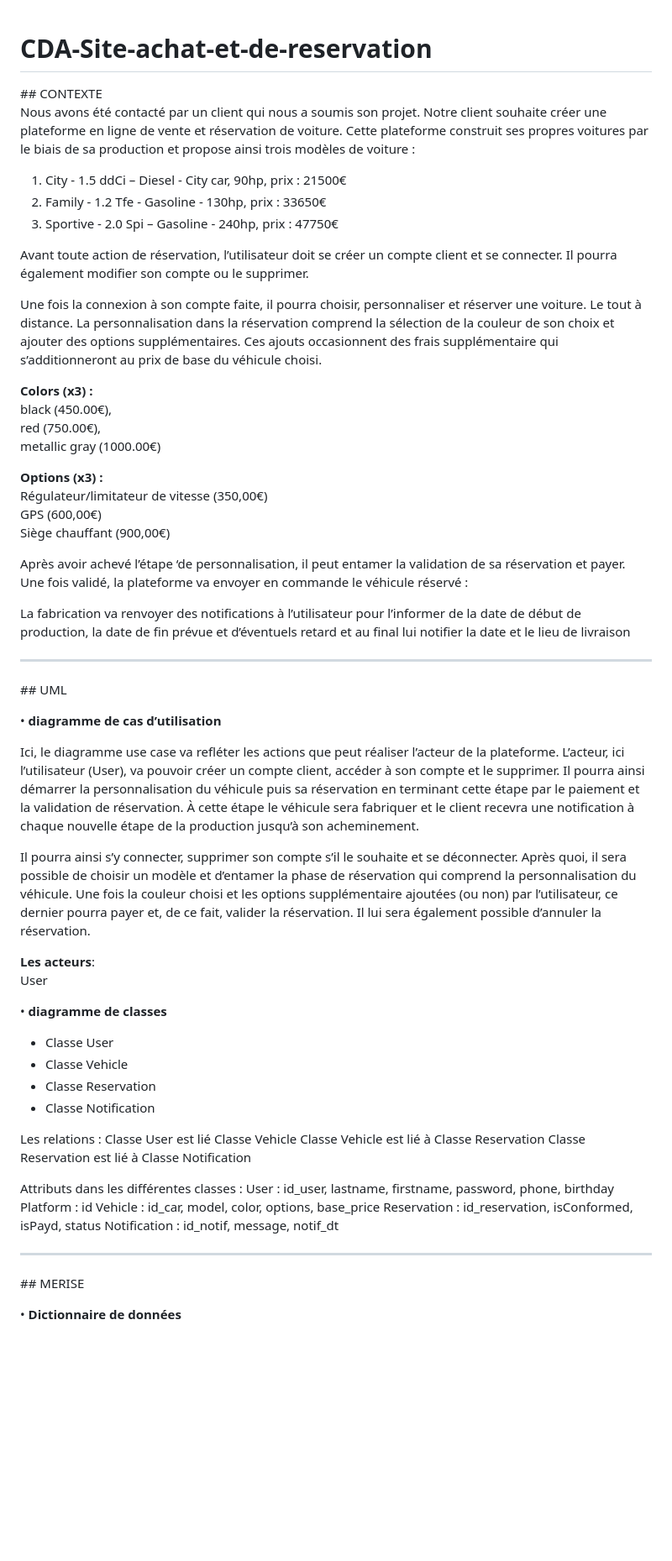
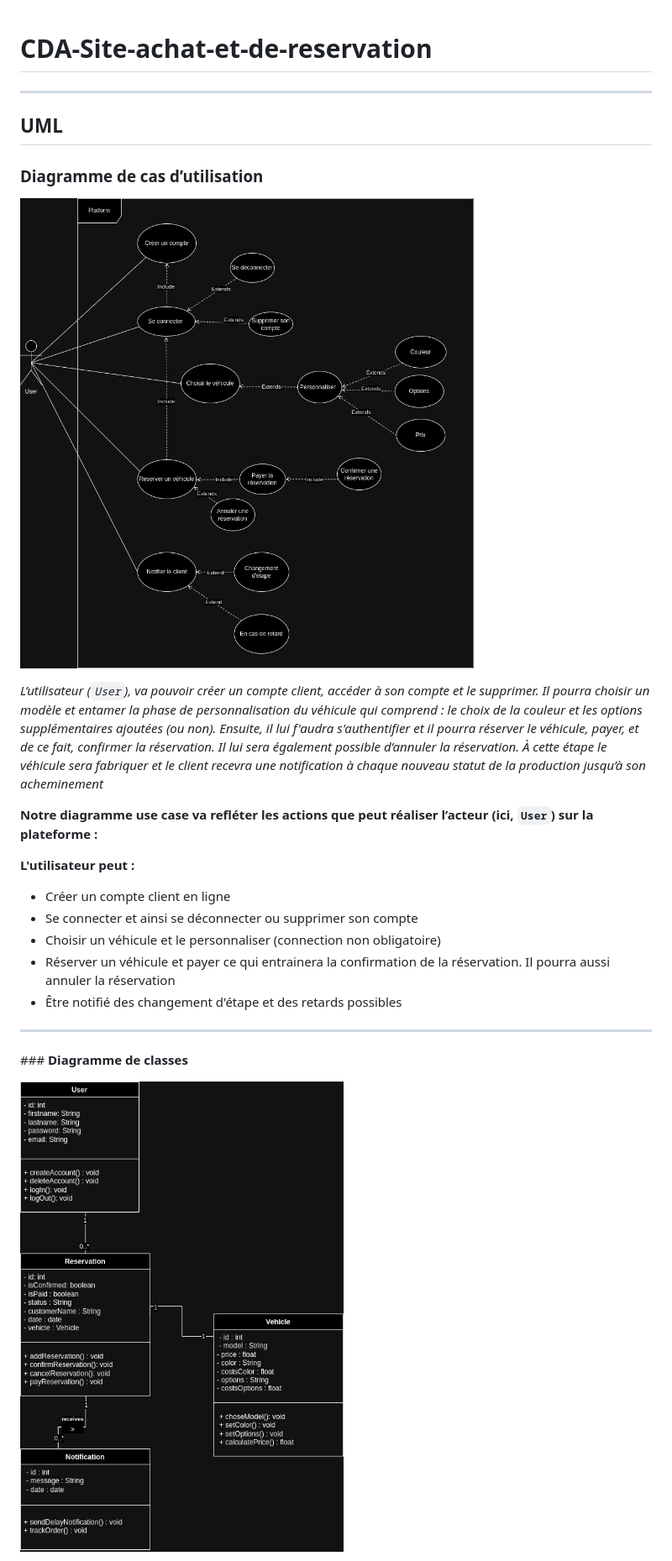
Before and after one commit to Saif-ALI96/CDA-Site-achat-et-de-reservation, a Markdown page: README.md, the part around the change printed below. Shown: that part at 84% size. Rendered like a GitHub page; pictures changed too: Diagrammes/Diag.-Usecase-final.drawio.png (added), Diagrammes/Diagramme classes.drawio.png (added); blank space fills up the shorter version.

Commit message:
feat(Readme.md) Formatage texte, finalisation de la rédaction

```diff
--- a/README.md
+++ b/README.md
@@ -1,65 +1,28 @@
 # CDA-Site-achat-et-de-reservation
-
-## CONTEXTE
-Nous avons été contacté par un client qui nous a soumis son projet. Notre client souhaite créer une plateforme en ligne de vente et réservation de voiture. Cette plateforme construit ses propres voitures par le biais de sa production et propose ainsi trois modèles de voiture :
-
-1. City - 1.5 ddCi – Diesel - City car, 90hp, prix : 21500€
-2. Family - 1.2 Tfe - Gasoline - 130hp, prix : 33650€
-3. Sportive - 2.0 Spi – Gasoline - 240hp, prix : 47750€
-
-Avant toute action de réservation, l’utilisateur doit se créer un compte client et se connecter. Il pourra également modifier son compte ou le supprimer.
-
-Une fois la connexion à son compte faite, il pourra choisir, personnaliser et réserver une voiture. Le tout à distance. La personnalisation dans la réservation comprend la sélection de la couleur de son choix et ajouter des options supplémentaires. Ces ajouts occasionnent des frais supplémentaire qui s’additionneront au prix de base du véhicule choisi.
-
-**Colors (x3) :**
-black (450.00€),\
-red (750.00€),\
-metallic gray (1000.00€)
-
-**Options (x3) :**\
-Régulateur/limitateur de vitesse (350,00€)\
-GPS (600,00€)\
-Siège chauffant (900,00€)
-
-Après avoir achevé l’étape ‘de personnalisation, il peut entamer la validation de sa réservation et payer. Une fois validé, la plateforme va envoyer en commande le véhicule réservé :
-
-La fabrication va renvoyer des notifications à l’utilisateur pour l’informer de la date de début de production, la date de fin prévue et d’éventuels retard et au final lui notifier la date et le lieu de livraison
 
 ---
 
-## UML
+## UML
 
-• **diagramme de cas d’utilisation**
+### **Diagramme de cas d’utilisation**
 
-Ici, le diagramme use case va refléter les actions que peut réaliser l’acteur de la plateforme. L’acteur, ici l’utilisateur (User), va pouvoir créer un compte client, accéder à son compte et le supprimer. Il pourra ainsi démarrer la personnalisation du véhicule puis sa réservation en terminant cette étape par le paiement et la validation de réservation. À cette étape le véhicule sera fabriquer et le client recevra une notification à chaque nouvelle étape de la production jusqu’à son acheminement.
+![Image-diag-une-case](./Diagrammes/Diag.-Usecase-final.drawio.png)
 
-Il pourra ainsi s’y connecter, supprimer son compte s’il le souhaite et se déconnecter. Après quoi, il sera possible de choisir un modèle et d’entamer la phase de réservation qui comprend la personnalisation du véhicule. Une fois la couleur choisi et les options supplémentaire ajoutées (ou non) par l’utilisateur, ce dernier pourra payer et, de ce fait, valider la réservation. Il lui sera également possible d’annuler la réservation.
+_L’utilisateur (`User`), va pouvoir créer un compte client, accéder à son compte et le supprimer. Il pourra choisir un modèle et entamer la phase de personnalisation du véhicule qui comprend : le choix de la couleur et les options supplémentaires ajoutées (ou non). Ensuite, il lui f'audra s'authentifier et il pourra réserver le véhicule, payer, et de ce fait, confirmer la réservation. Il lui sera également possible d’annuler la réservation. À cette étape le véhicule sera fabriquer et le client recevra une notification à chaque nouveau statut de la production jusqu’à son acheminement_
 
-**Les acteurs**:\
-User
+**Notre diagramme use case va refléter les actions que peut réaliser l’acteur (ici, `User`) sur la plateforme :**
 
-• **diagramme de classes**
+**L'utilisateur peut :**
 
-- Classe User
-- Classe Vehicle
-- Classe Reservation
-- Classe Notification
-
-Les relations :
-Classe User est lié Classe Vehicle
-Classe Vehicle est lié à Classe Reservation
-Classe Reservation est lié à Classe Notification
-
-Attributs dans les différentes classes :
-User : id_user, lastname, firstname, password, phone, birthday
-Platform : id
-Vehicle : id_car, model, color, options, base_price
-Reservation : id_reservation, isConformed, isPayd, status
-Notification : id_notif, message, notif_dt
+- Créer un compte client en ligne
+- Se connecter et ainsi se déconnecter ou supprimer son compte
+- Choisir un véhicule et le personnaliser (connection non obligatoire)
+- Réserver un véhicule et payer ce qui entrainera la confirmation de la réservation. Il pourra aussi annuler la réservation
+- Être notifié des changement d'étape et des retards possibles
 
 ---
 
-## MERISE
+### **Diagramme de classes**
 
-• **Dictionnaire de données**
+![Image-diag-classes](./Diagrammes/Diagramme%20classes.drawio.png)
 
```
Also changed, not shown: other parts of README.md (+66 -11 lines), Diagrammes/Diag.-classes avec patterns.drawio.png (added), illustrations/Cas d'utilisation-Diag.-classes final.drawio.png (deleted).
